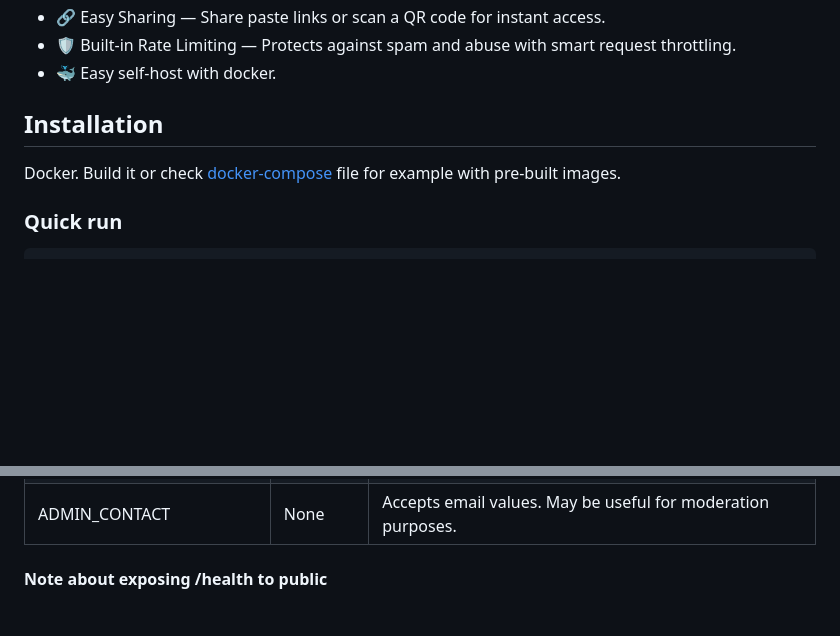
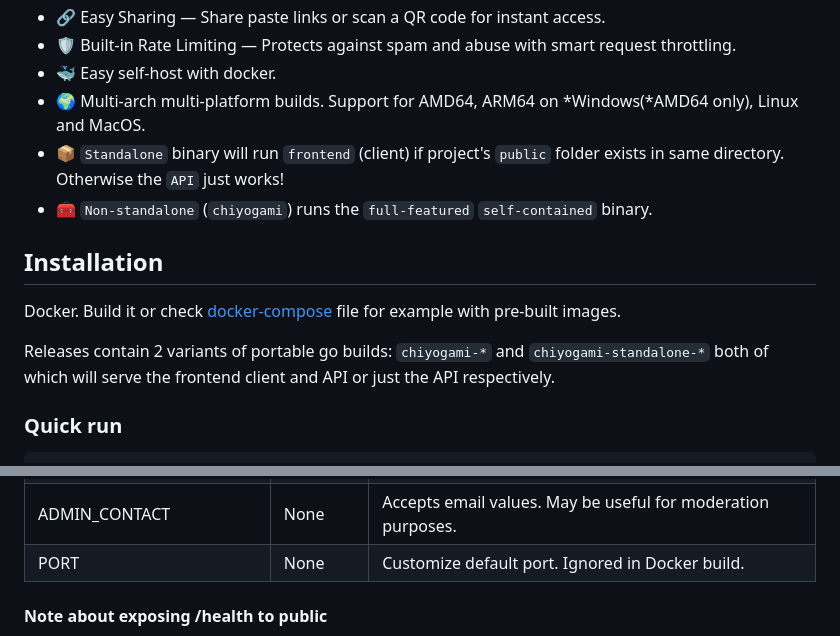
Before and after one commit to rhee876527/chiyogami, a Markdown page: README.md, 2 parts joined by grey strips. Rendered like a GitHub page; blank space fills up the shorter version.

```diff
--- a/README.md
+++ b/README.md
@@ -30,12 +30,16 @@
 - 🔗 Easy Sharing — Share paste links or scan a QR code for instant access.
 - 🛡 Built-in Rate Limiting — Protects against spam and abuse with smart request throttling.
 - 🐳 Easy self-host with docker.
-
+- 🌍 Multi-arch multi-platform builds. Support for AMD64, ARM64 on *Windows(*AMD64 only), Linux and MacOS.
+- 📦 `Standalone` binary will run `frontend` (client) if project's `public` folder exists in same directory. Otherwise the `API` just works!
+- 🧰 `Non-standalone` (`chiyogami`) runs the `full-featured` `self-contained` binary.
 
 
 
 ## Installation
 Docker. Build it or check [docker-compose](https://github.com/rhee876527/chiyogami/blob/main/docker-compose.yml) file for example with pre-built images.
+
+Releases contain 2 variants of portable go builds: `chiyogami-*` and `chiyogami-standalone-*` both of which will serve the frontend client and API or just the API respectively.
 
 ### Quick run
 
@@ -61,6 +65,7 @@ Docker. Build it or check [docker-compose](https://github.com/rhee876527/chiyoga
 | DELETE_RETENTION | 90 | Number of days to keep soft-deleted pastes. Valid values: `1-99` |
 | COMPLEX_PASSWORD | None | Use `1` to activate. Requires complex password on user registration. Valid password: `Minimum 8 characters, including at least 1 lowercase, 1 uppercase, 1 number and 1 symbol.` |
 | ADMIN_CONTACT | None | Accepts email values. May be useful for moderation purposes. |
+| PORT | None | Customize default port. Ignored in Docker build. |
 
 #### Note about exposing /health to public
 Since v1.4.3 this `healthcheck` endpoint was created to actively monitor state of application's database. It has potential for abuse WHEN exposed publicly. Caution is hereby given to protect endpoint (http://localhost:8000/health) from external access as necessary.
```
